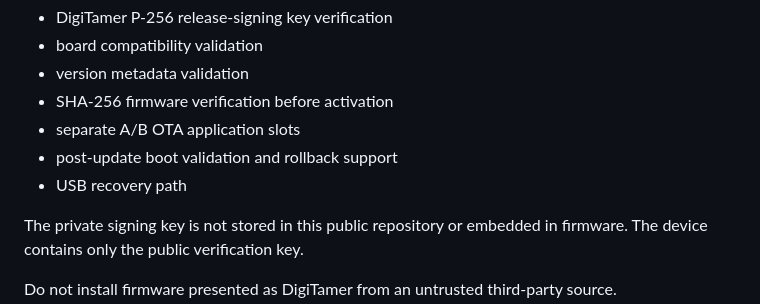
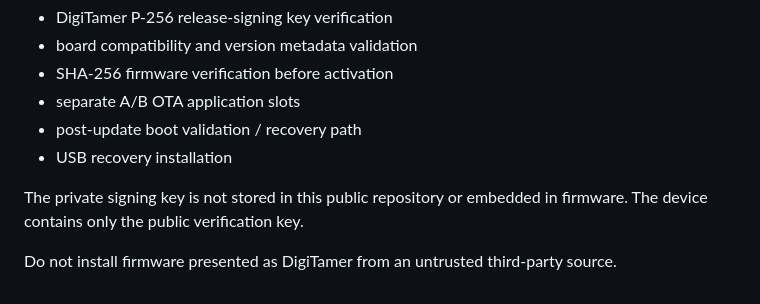
Before and after one commit to mxrkymxrk/DigiTamer-Firmware, a Markdown page: README.md, the part around one of its changes. GitHub-like rendering.

```diff
--- a/README.md
+++ b/README.md
@@ -67,10 +84,9 @@ Official DigiTamer builds are designed around multiple checks rather than trusti
 - DigiTamer P-256 release-signing key verification
-- board compatibility validation
-- version metadata validation
+- board compatibility and version metadata validation
 - SHA-256 firmware verification before activation
 - separate A/B OTA application slots
-- post-update boot validation and rollback support
-- USB recovery path
+- post-update boot validation / recovery path
+- USB recovery installation
 
 The private signing key is not stored in this public repository or embedded in firmware. The device contains only the public verification key.
 
```
Also changed, not shown: other parts of README.md (+25 -8 lines).
